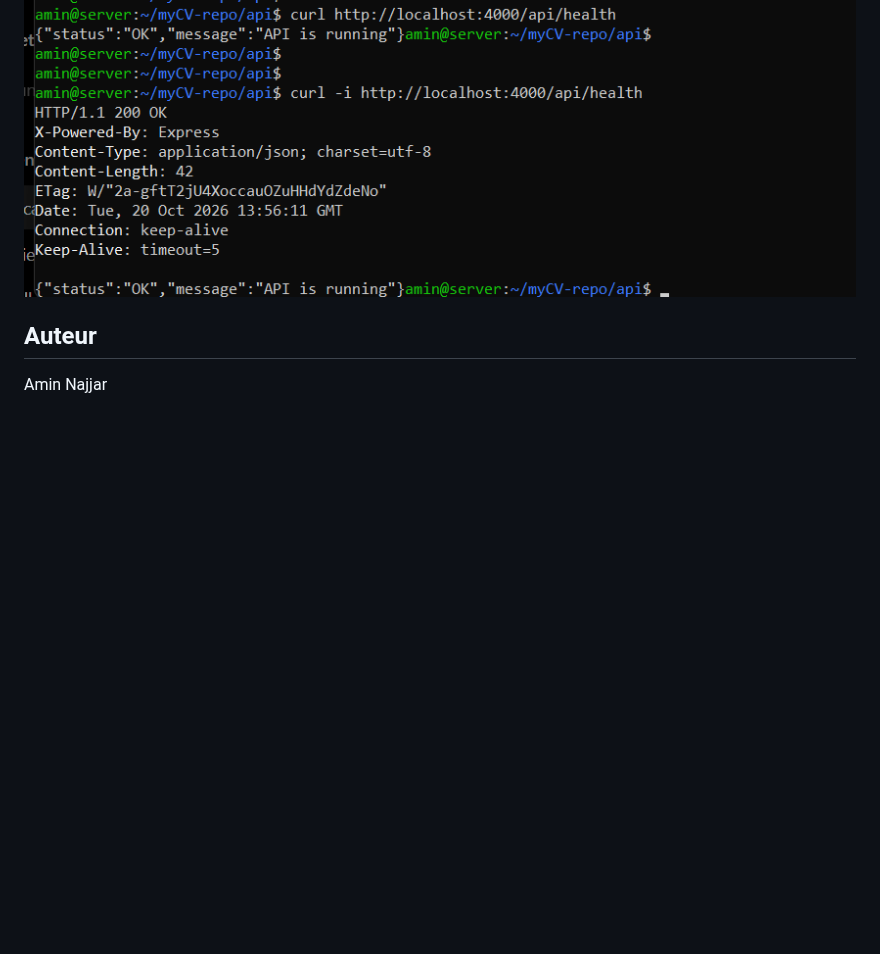
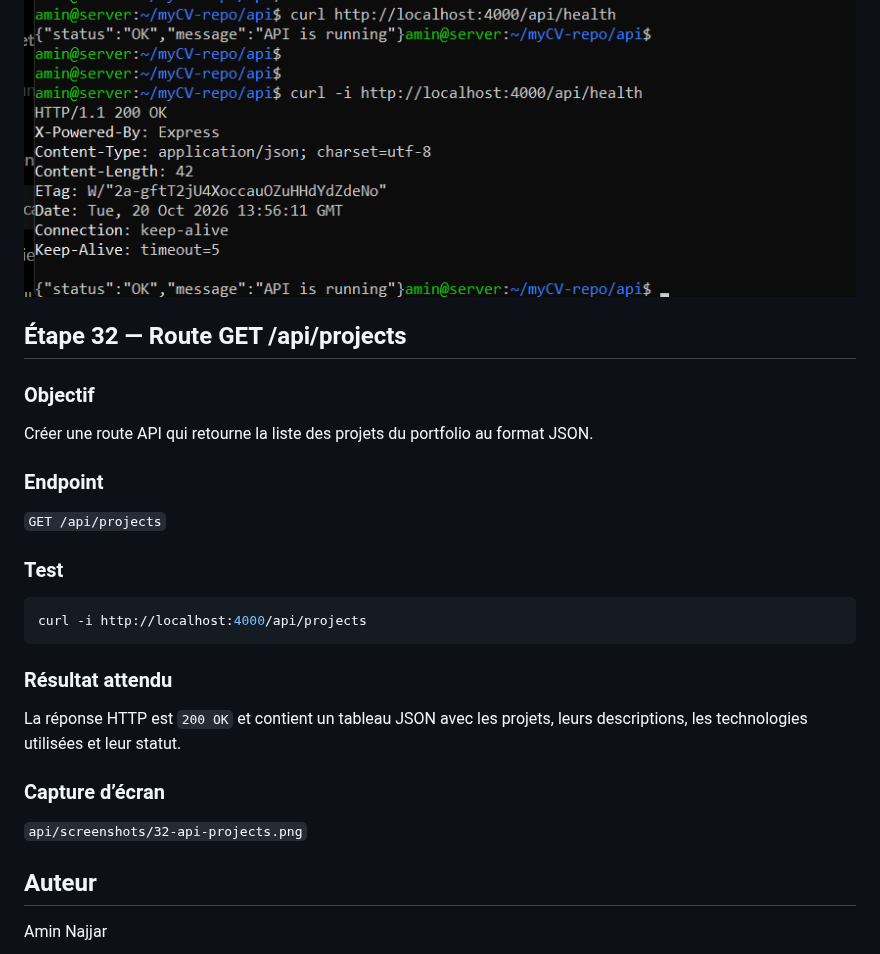
Before and after one commit to najjaramin/myCV, a Markdown page: api/README.md, the part around the change. Drawn GitHub-style; blank space fills up the shorter version.

Commit message:
Add projects API endpoint

````diff
--- a/api/README.md
+++ b/api/README.md
@@ -100,6 +100,27 @@ La route retourne le statut HTTP `200 OK` lorsque l'API répond correctement.
 
 
 
+## Étape 32 — Route GET /api/projects
+
+### Objectif
+Créer une route API qui retourne la liste des projets du portfolio au format JSON.
+
+### Endpoint
+`GET /api/projects`
+
+### Test
+```bash
+curl -i http://localhost:4000/api/projects
+```
+
+### Résultat attendu
+La réponse HTTP est `200 OK` et contient un tableau JSON avec les projets, leurs descriptions, les technologies utilisées et leur statut.
+
+### Capture d’écran
+`api/screenshots/32-api-projects.png`
+
+
+
 ## Auteur
 
 Amin Najjar
````
Also changed, not shown: api/screenshots/32-api-projects.png (added), 1 other file.
